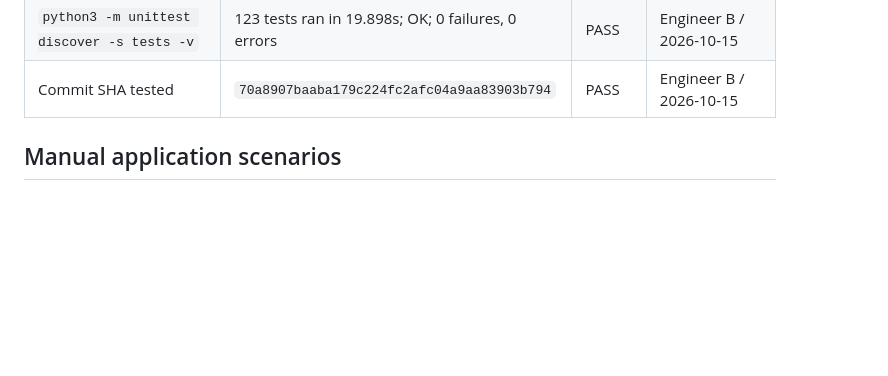
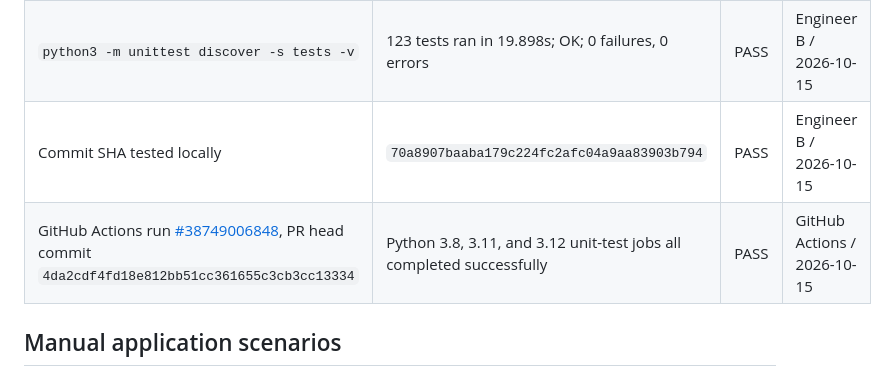
Before and after one commit to Jireh7521/CampusFlow752_Next, a Markdown page: docs/final-demo-checklist.md, the part around the change. GitHub-like rendering; blank space fills up the shorter version.

Commit message:
docs: record successful CI on demo evidence commit

```diff
--- a/docs/final-demo-checklist.md
+++ b/docs/final-demo-checklist.md
@@ -16,7 +16,8 @@ Use this checklist during a fresh-clone demonstration. **Do not mark a scenario
 |---|---|---|---|
 | `python3 --version` | Python 3.12.3 | PASS | Engineer B / 2026-10-15 |
 | `python3 -m unittest discover -s tests -v` | 123 tests ran in 19.898s; OK; 0 failures, 0 errors | PASS | Engineer B / 2026-10-15 |
-| Commit SHA tested | `70a8907baaba179c224fc2afc04a9aa83903b794` | PASS | Engineer B / 2026-10-15 |
+| Commit SHA tested locally | `70a8907baaba179c224fc2afc04a9aa83903b794` | PASS | Engineer B / 2026-10-15 |
+| GitHub Actions run [#38749006848](https://github.com/Jireh7521/CampusFlow752_Next/actions/runs/38749006848), PR head commit `4da2cdf4fd18e812bb51cc361655c3cb3cc13334` | Python 3.8, 3.11, and 3.12 unit-test jobs all completed successfully | PASS | GitHub Actions / 2026-10-15 |
 
 ## Manual application scenarios
 
```
